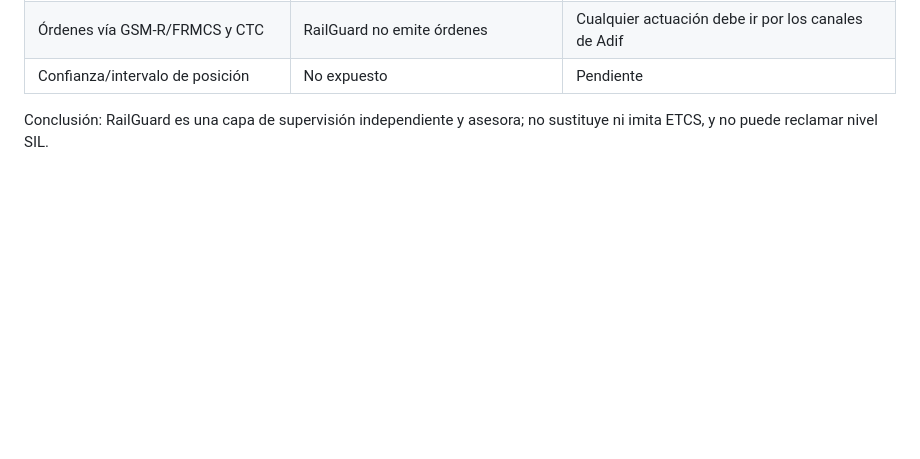
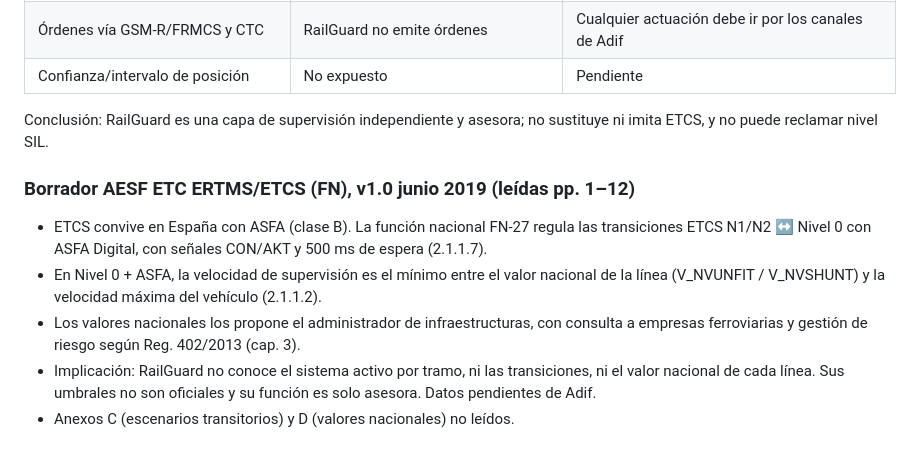
Before and after one commit to NexusForgeIA/WHITEMOON-ADIF-RENFE, a Markdown page: docs/SEGURIDAD_Y_NORMATIVA.md, the part around the change. GitHub-like rendering; blank space fills up the shorter version.

Commit message:
Docs: resumen del borrador AESF ETC ERTMS/ETCS (FN)
Co-Authored-By: Claude Sonnet 5.5 <noreply@anthropic.com>
Claude-Session: https://claude.ai/code/session_01MJucdzynm3wgrjuWjPHKHW

```diff
--- a/docs/SEGURIDAD_Y_NORMATIVA.md
+++ b/docs/SEGURIDAD_Y_NORMATIVA.md
@@ -27,3 +27,11 @@ Fuentes leídas: página ERTMS de la Comisión Europea y SUBSET-091 v4.0.0 (requ
 | Confianza/intervalo de posición | No expuesto | Pendiente |
 
 Conclusión: RailGuard es una capa de supervisión independiente y asesora; no sustituye ni imita ETCS, y no puede reclamar nivel SIL.
+
+### Borrador AESF ETC ERTMS/ETCS (FN), v1.0 junio 2019 (leídas pp. 1–12)
+
+- ETCS convive en España con ASFA (clase B). La función nacional FN-27 regula las transiciones ETCS N1/N2 ↔ Nivel 0 con ASFA Digital, con señales CON/AKT y 500 ms de espera (2.1.1.7).
+- En Nivel 0 + ASFA, la velocidad de supervisión es el mínimo entre el valor nacional de la línea (V_NVUNFIT / V_NVSHUNT) y la velocidad máxima del vehículo (2.1.1.2).
+- Los valores nacionales los propone el administrador de infraestructuras, con consulta a empresas ferroviarias y gestión de riesgo según Reg. 402/2013 (cap. 3).
+- Implicación: RailGuard no conoce el sistema activo por tramo, ni las transiciones, ni el valor nacional de cada línea. Sus umbrales no son oficiales y su función es solo asesora. Datos pendientes de Adif.
+- Anexos C (escenarios transitorios) y D (valores nacionales) no leídos.
```
